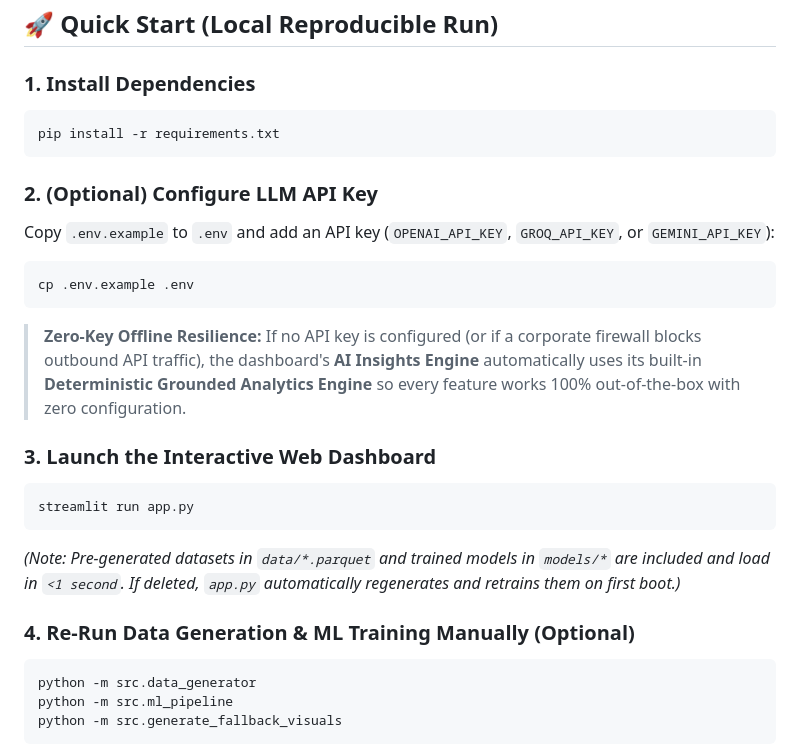
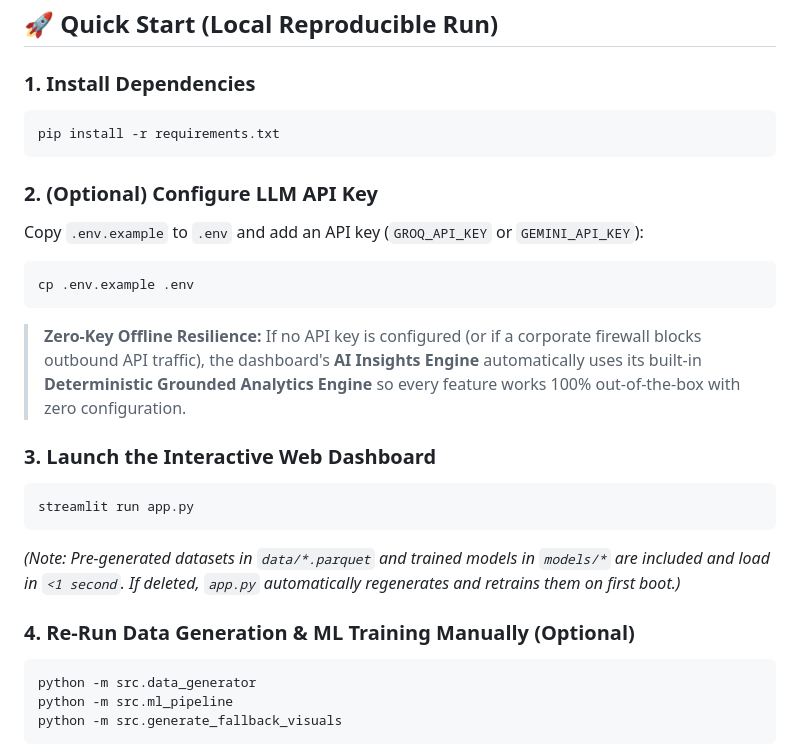
Before and after one commit to subrat-nyukt/Network-International, a Markdown page: README.md, the part around one of its changes. GitHub-like rendering.

````diff
--- a/README.md
+++ b/README.md
@@ -9,24 +9,31 @@ An end-to-end issuer-side payment analytics platform combining **realistic synth
 ## 🚀 Quick Start (Local Reproducible Run)
 
 ### 1. Install Dependencies
+
 ```bash
 pip install -r requirements.txt
 ```
 
 ### 2. (Optional) Configure LLM API Key
-Copy `.env.example` to `.env` and add an API key (`OPENAI_API_KEY`, `GROQ_API_KEY`, or `GEMINI_API_KEY`):
+
+Copy `.env.example` to `.env` and add an API key (`GROQ_API_KEY` or `GEMINI_API_KEY`):
+
 ```bash
 cp .env.example .env
 ```
+
 > **Zero-Key Offline Resilience:** If no API key is configured (or if a corporate firewall blocks outbound API traffic), the dashboard's **AI Insights Engine** automatically uses its built-in **Deterministic Grounded Analytics Engine** so every feature works 100% out-of-the-box with zero configuration.
 
 ### 3. Launch the Interactive Web Dashboard
+
 ```bash
 streamlit run app.py
 ```
+
 *(Note: Pre-generated datasets in `data/*.parquet` and trained models in `models/*` are included and load in `<1 second`. If deleted, `app.py` automatically regenerates and retrains them on first boot.)*
 
 ### 4. Re-Run Data Generation & ML Training Manually (Optional)
+
 ```bash
 python -m src.data_generator
 python -m src.ml_pipeline
````
Also changed, not shown: other parts of README.md (+6 -0 lines), screenshots/06_ml_model_shap_and_threshold_impact.png, 10 other files.
